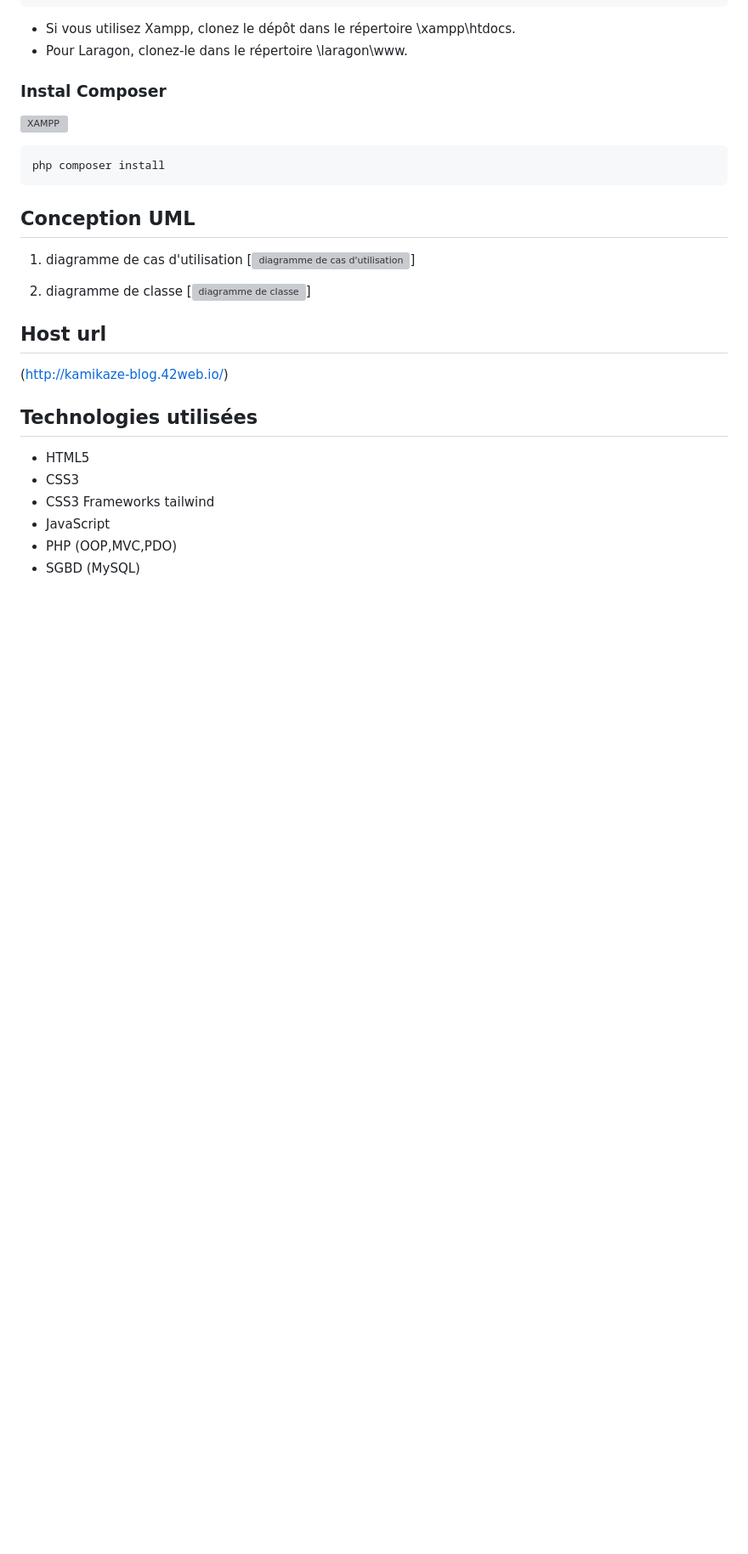
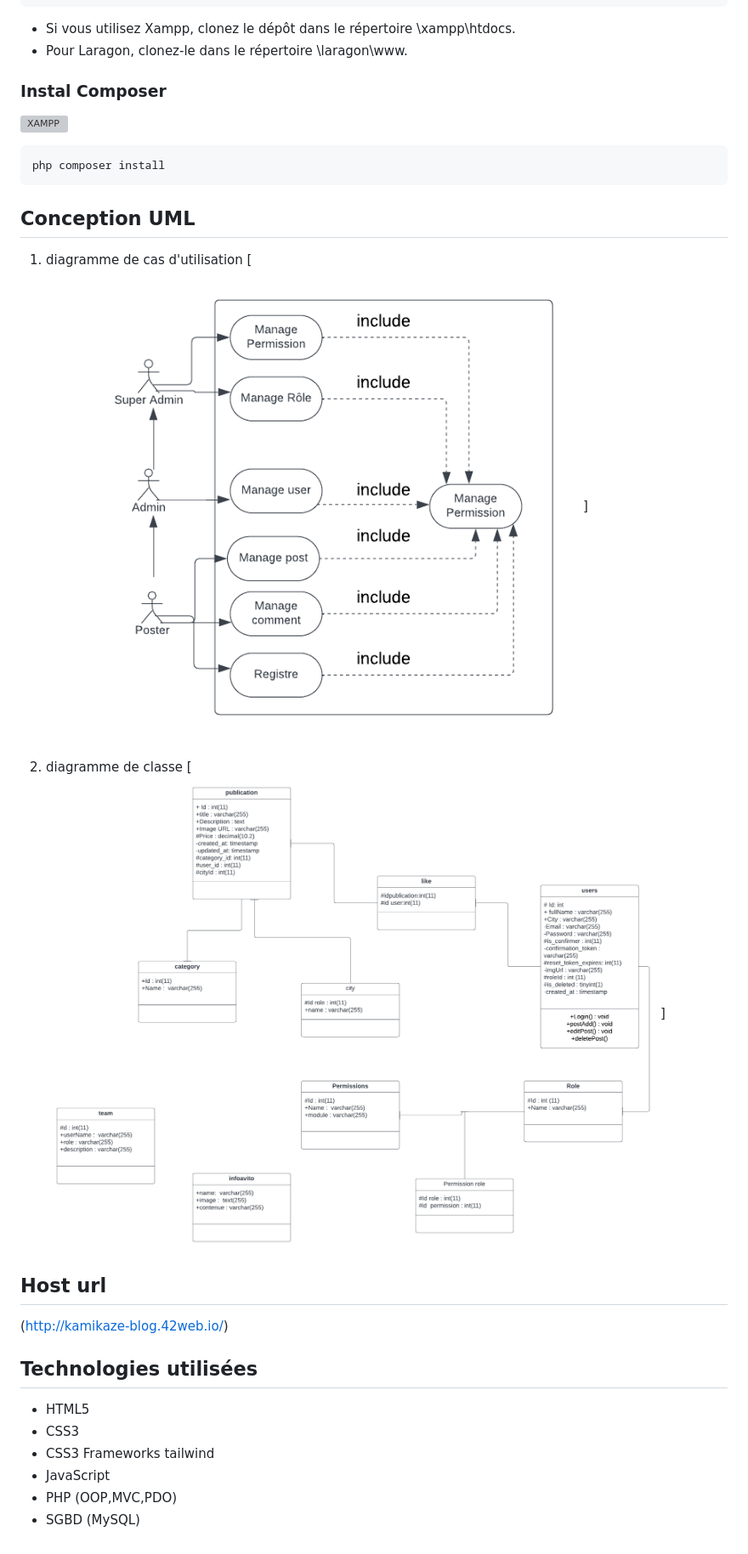
Before and after one commit to Youcode-Classe-E-2023-2024/Kamikaze_Blog, a Markdown page: README.MD, the part around the change. Shown at 85% size. GitHub-like rendering; blank space fills up the shorter version; grey boxes are pictures that could not be loaded.

```diff
--- a/README.MD
+++ b/README.MD
@@ -45,10 +45,10 @@ Avant de commencer, assurez-vous d'avoir un des éléments suivants installés s
 ## Conception UML
 
 1. diagramme de cas d'utilisation
- [![diagramme de cas d'utilisation](\uml\diagramme-de-cas-d-utilisation.png)]
+ [![diagramme de cas d'utilisation](/uml/diagramme-de-cas-d-utilisation.png)]
 
 2. diagramme de classe
- [![diagramme de classe](\uml\diagramme-de-classe.png)]
+ [![diagramme de classe](/uml/diagramme-de-classe.png)]
 
 
 ## Host url
```
